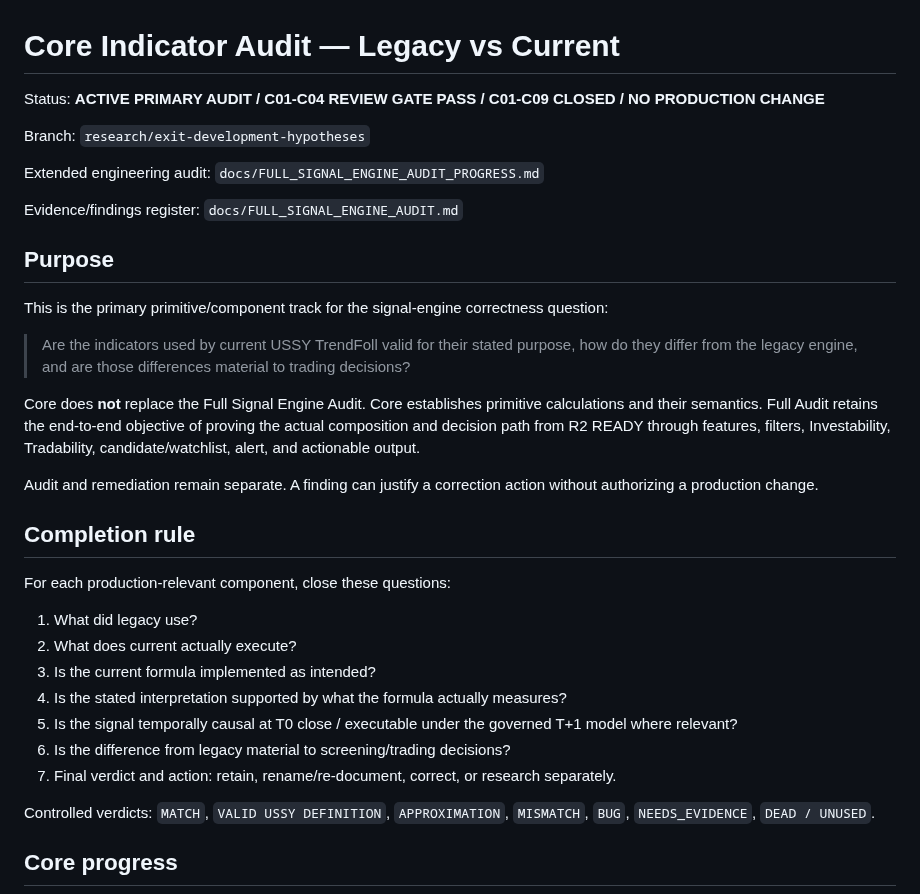
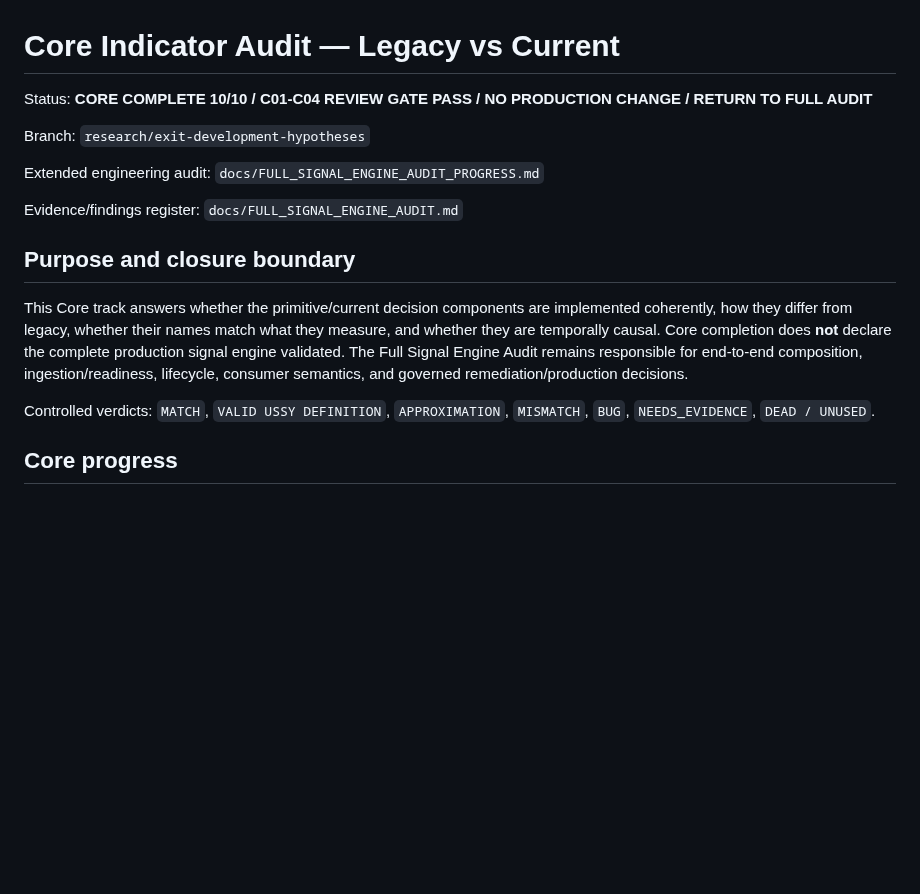
Before and after one commit to azharmz/ussy-trendfoll, a Markdown page: docs/CORE_INDICATOR_AUDIT.md, the part around one of its changes. GitHub-like rendering; blank space fills up the shorter version.

Commit message:
Close C10 and complete core indicator audit

```diff
--- a/docs/CORE_INDICATOR_AUDIT.md
+++ b/docs/CORE_INDICATOR_AUDIT.md
@@ -1,6 +1,6 @@
 # Core Indicator Audit — Legacy vs Current
 
-Status: **ACTIVE PRIMARY AUDIT / C01-C04 REVIEW GATE PASS / C01-C09 CLOSED / NO PRODUCTION CHANGE**
+Status: **CORE COMPLETE 10/10 / C01-C04 REVIEW GATE PASS / NO PRODUCTION CHANGE / RETURN TO FULL AUDIT**
 
 Branch: `research/exit-development-hypotheses`
 
@@ -8,27 +8,9 @@ Extended engineering audit: `docs/FULL_SIGNAL_ENGINE_AUDIT_PROGRESS.md`
 
 Evidence/findings register: `docs/FULL_SIGNAL_ENGINE_AUDIT.md`
 
-## Purpose
+## Purpose and closure boundary
 
-This is the primary primitive/component track for the signal-engine correctness question:
-
-> Are the indicators used by current USSY TrendFoll valid for their stated purpose, how do they differ from the legacy engine, and are those differences material to trading decisions?
-
-Core does **not** replace the Full Signal Engine Audit. Core establishes primitive calculations and their semantics. Full Audit retains the end-to-end objective of proving the actual composition and decision path from R2 READY through features, filters, Investability, Tradability, candidate/watchlist, alert, and actionable output.
-
-Audit and remediation remain separate. A finding can justify a correction action without authorizing a production change.
-
-## Completion rule
-
-For each production-relevant component, close these questions:
-
-1. What did legacy use?
-2. What does current actually execute?
-3. Is the current formula implemented as intended?
-4. Is the stated interpretation supported by what the formula actually measures?
-5. Is the signal temporally causal at T0 close / executable under the governed T+1 model where relevant?
-6. Is the difference from legacy material to screening/trading decisions?
-7. Final verdict and action: retain, rename/re-document, correct, or research separately.
+This Core track answers whether the primitive/current decision components are implemented coherently, how they differ from legacy, whether their names match what they measure, and whether they are temporally causal. Core completion does **not** declare the complete production signal engine validated. The Full Signal Engine Audit remains responsible for end-to-end composition, ingestion/readiness, lifecycle, consumer semantics, and governed remediation/production decisions.
 
 Controlled verdicts: `MATCH`, `VALID USSY DEFINITION`, `APPROXIMATION`, `MISMATCH`, `BUG`, `NEEDS_EVIDENCE`, `DEAD / UNUSED`.
 
```
Also changed, not shown: other parts of docs/CORE_INDICATOR_AUDIT.md (+99 -66 lines).
